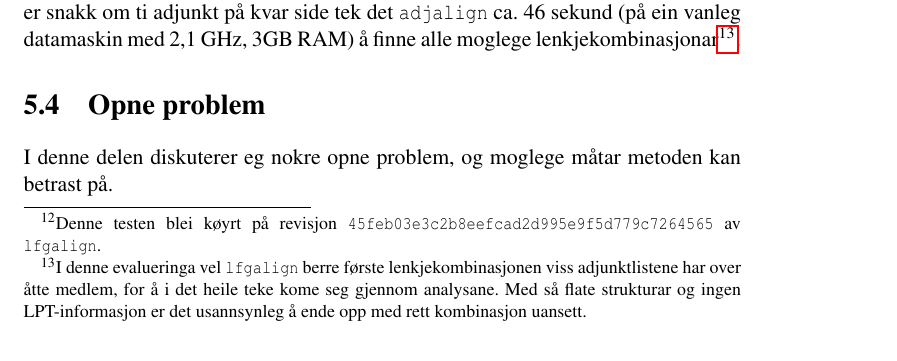
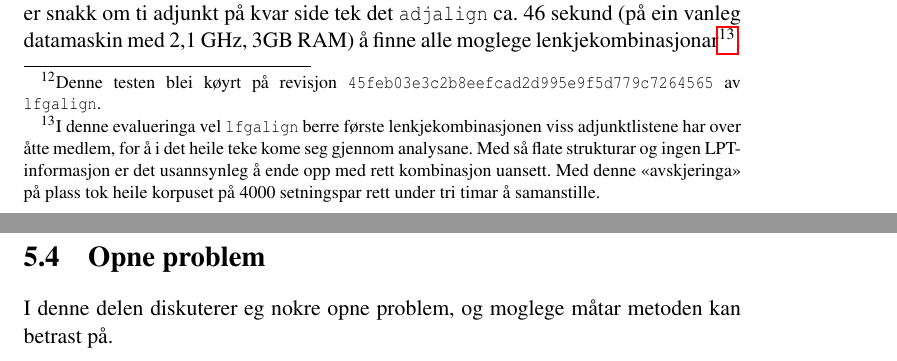
Before and after one commit to unhammer/lfgalign, a LaTeX thesis (thesis/lfgalign.tex): part of page 59 of 68 before the commit and two parts of pages 59 and 60 of 68 after it, the two joined at a grey line, cut so that both start at the same text. The pictures show the PDF file thesis/lfgalign.pdf that the author committed with the source.

Commit message:
kor lang tid 4000 setningspar tok

```diff
--- a/thesis/lfgalign.tex
+++ b/thesis/lfgalign.tex
@@ -3180,7 +3180,9 @@ lenkjekombinasjonar\footnote{I denne evalueringa vel \texttt{lfgalign} berre fø
         lenkjekombinasjonen viss adjunktlistene har over åtte medlem,
         for å i det heile teke kome seg gjennom analysane. Med så
         flate strukturar og ingen LPT-informasjon er det usannsynleg å
-        ende opp med rett kombinasjon uansett. }.
+        ende opp med rett kombinasjon uansett. Med denne «avskjeringa»
+        på plass tok heile korpuset på 4000 setningspar rett under tri
+        timar å samanstille. }.
 
 \section{Opne problem}
 \label{sec-5.4}
```
Also changed, not shown: thesis/lfgalign.pdf, thesis/lfgalign.tex (2 more changed lines), 1 other file.
